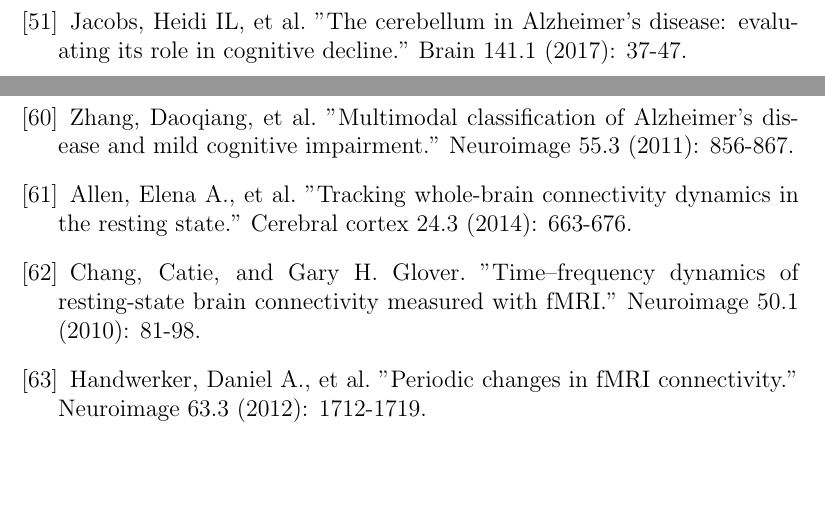
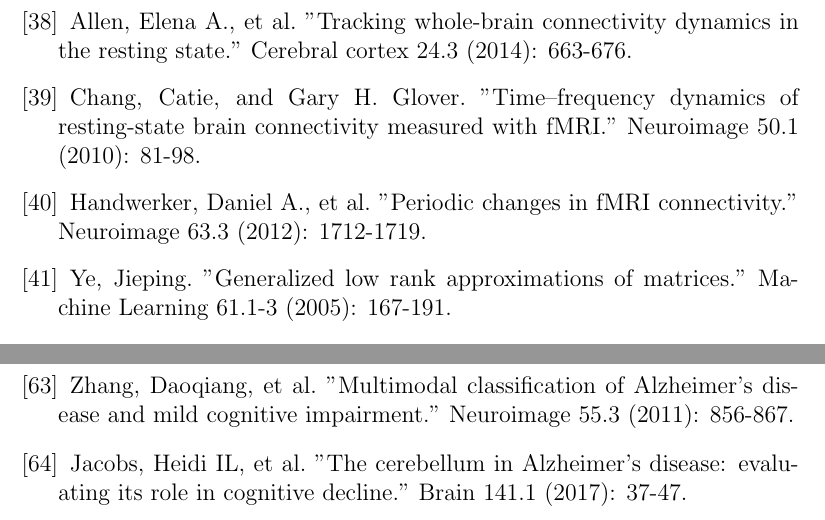
Before and after one commit to heretic133/Noroozi_paper, a LaTeX paper (Norouzi.ElsVer1.tex): two parts of pages 25 and 26 of 26 before the commit and two parts of pages 24 and 26 of 26 after it, joined at a grey line, cut so that both start at the same text, the shorter picture padded with empty space. Compiled offline with pdfLaTeX.

Commit message:
Ref Corrected_2

```diff
--- a/Norouzi.ElsVer1.tex
+++ b/Norouzi.ElsVer1.tex
@@ -1325,6 +1325,17 @@
 
 		\bibitem{r63.5}Chen, Xiaobo, et al. "High‐order resting‐state functional connectivity network for MCI classification." Human brain mapping 37.9 (2016): 3282-3296.
 
+		\bibitem{r51}Allen, Elena A., et al. "Tracking whole-brain connectivity dynamics in the resting state." Cerebral cortex 24.3 (2014): 663-676.
+
+		\bibitem{r51.5}Chang, Catie, and Gary H. Glover. "Time–frequency dynamics of resting-state brain connectivity measured with fMRI." Neuroimage 50.1 (2010): 81-98.
+
+		\bibitem{r52}Handwerker, Daniel A., et al. "Periodic changes in fMRI connectivity." Neuroimage 63.3 (2012): 1712-1719.
+
+
+		\bibitem{GLRAM}Ye, Jieping. "Generalized low rank approximations of matrices." Machine Learning 61.1-3 (2005): 167-191.
+
+
+
 		\bibitem{r64}Rezghi, Mansoor. "A novel fast tensor-based preconditioner for image restoration." IEEE Transactions on Image Processing 26.9 (2017): 4499-4508.
 
 
@@ -1377,7 +1388,7 @@
 		\bibitem{r30}Salvatore, Christian, et al. "Magnetic resonance imaging biomarkers for the early diagnosis of Alzheimer's disease: a machine learning approach." Frontiers in neuroscience 9 (2015): 307.
 
 
-		\bibitem{r32}Jacobs, Heidi IL, et al. "The cerebellum in Alzheimer’s disease: evaluating its role in cognitive decline." Brain 141.1 (2017): 37-47.
+
 
 
 
@@ -1410,11 +1421,7 @@
 		\bibitem{r48}Zhang, Daoqiang, et al. "Multimodal classification of Alzheimer's disease and mild cognitive impairment." Neuroimage 55.3 (2011): 856-867.
 
 
-		\bibitem{r51}Allen, Elena A., et al. "Tracking whole-brain connectivity dynamics in the resting state." Cerebral cortex 24.3 (2014): 663-676.
-
-		\bibitem{r51}Chang, Catie, and Gary H. Glover. "Time–frequency dynamics of resting-state brain connectivity measured with fMRI." Neuroimage 50.1 (2010): 81-98.
-
-		\bibitem{r52}Handwerker, Daniel A., et al. "Periodic changes in fMRI connectivity." Neuroimage 63.3 (2012): 1712-1719.
+	\bibitem{r32}Jacobs, Heidi IL, et al. "The cerebellum in Alzheimer’s disease: evaluating its role in cognitive decline." Brain 141.1 (2017): 37-47.
 
 
 
```
Also changed, not shown: Norouzi.ElsVer1.pdf, Norouzi.ElsVer1.tex (4 more changed lines).
